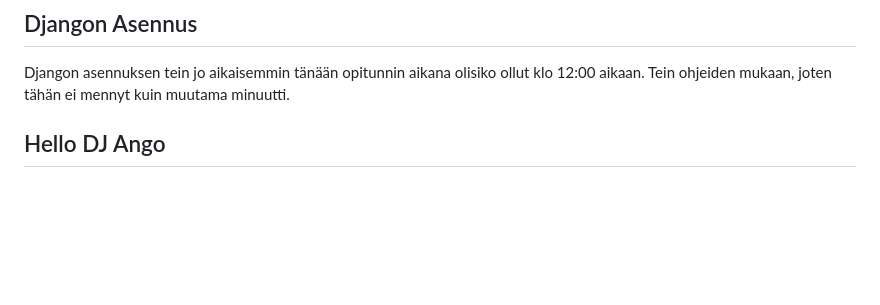
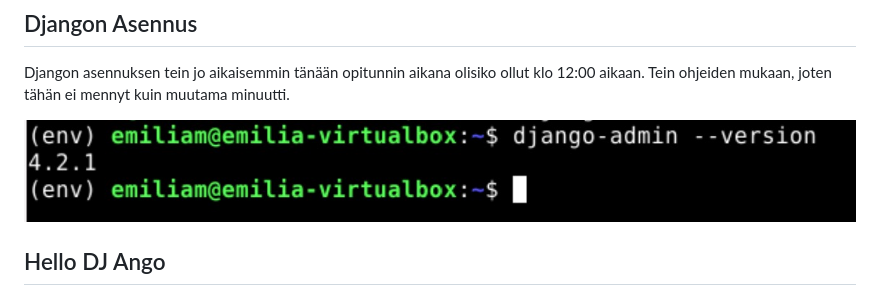
Before and after one commit to Hemulia/Django, a Markdown page: H1/h1.md, the part around the change. Rendered like a GitHub page; blank space fills up the shorter version.

Commit message:
Viimeinen viimeistely

```diff
--- a/H1/h1.md
+++ b/H1/h1.md
@@ -6,6 +6,8 @@ Tein harjoituksen 22.05.2023 virtuaalikoneessa Debian 11 käyttöjärjestelmäll
 ## Djangon Asennus
 Djangon asennuksen tein jo aikaisemmin tänään opitunnin aikana olisiko ollut
 klo 12:00 aikaan. Tein ohjeiden mukaan, joten tähän ei mennyt kuin muutama minuutti.
+
+![asedja](./AseDja.jpg)
 
 ## Hello DJ Ango<br />
 
```
